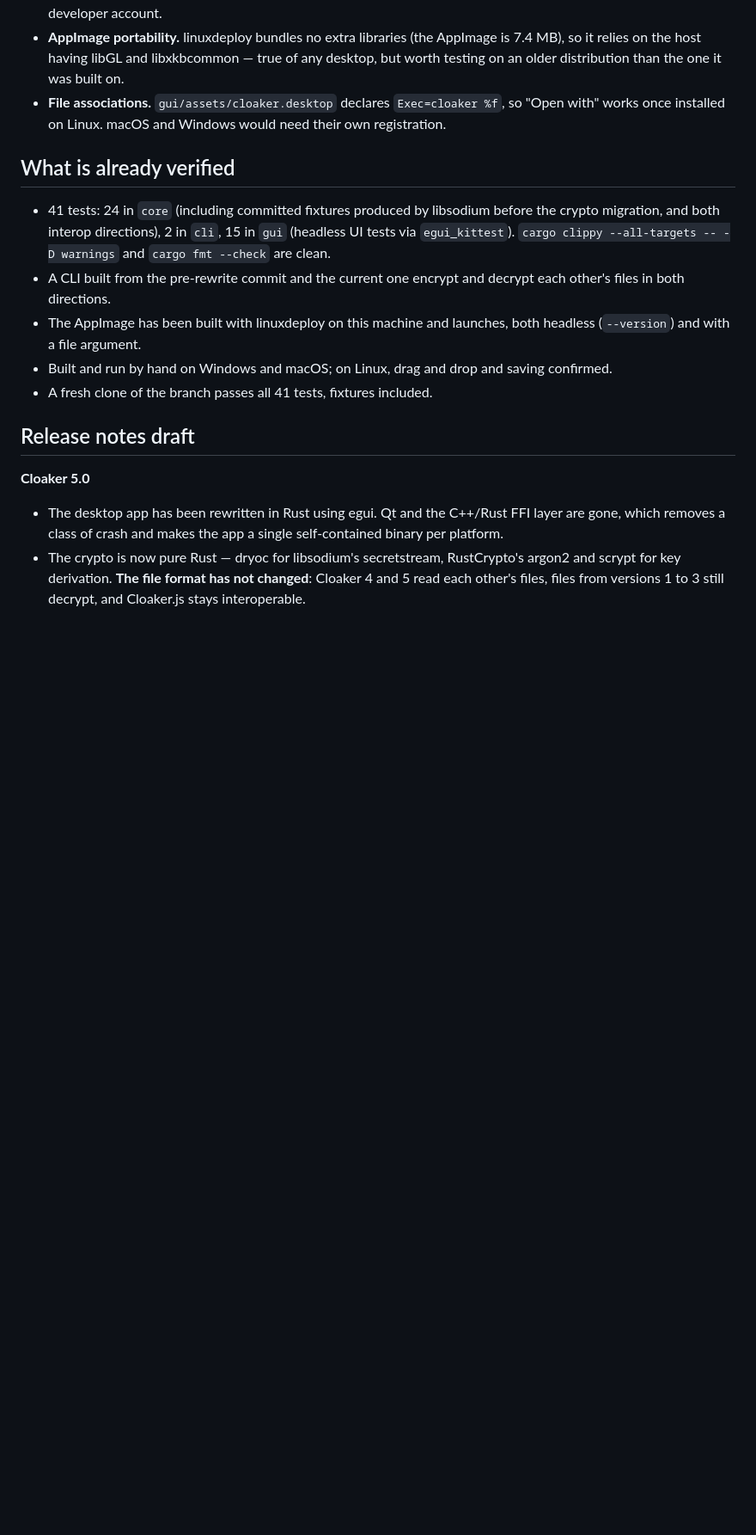
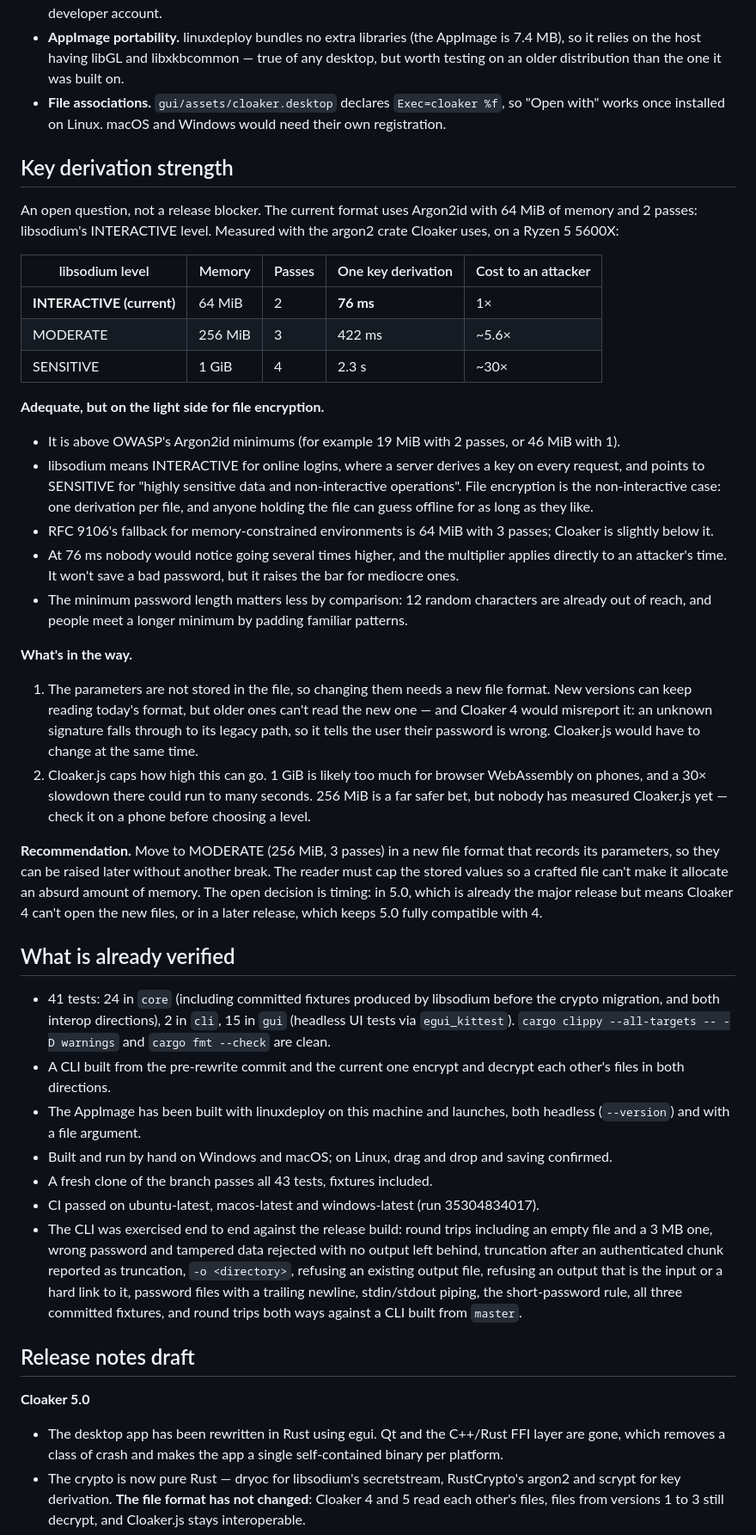
Before and after one commit to spieglt/Cloaker, a Markdown page: RELEASE.md, the part around one of its changes. Shown at 86% size. Rendered like a GitHub page; blank space fills up the shorter version.

Commit message:
RELEASE.md: record the remaining checks and the key derivation question
Every manual check is now done: the rest of the Linux GUI pass (folder and
multi-file drops, Tab and Enter, cancelling the save dialog, saving over an
existing file, responsiveness on large files), an end-to-end run of the CLI,
Cloaker.js interop, and the security review with its two follow-up fixes. CI
has passed on all three platforms.

Adds the analysis of the Argon2id settings, with timings for libsodium's three
levels measured on real hardware, as the context for the one open decision:
the settings are adequate but light for file encryption, and raising them needs
a file format that records its parameters.

Co-Authored-By: Claude Opus 5 (1M context) <noreply@anthropic.com>

```diff
--- a/RELEASE.md
+++ b/RELEASE.md
@@ -48,6 +52,48 @@ Things the test suite cannot cover:
 - **File associations.** `gui/assets/cloaker.desktop` declares `Exec=cloaker %f`, so "Open with"
   works once installed on Linux. macOS and Windows would need their own registration.
 
+## Key derivation strength
+
+An open question, not a release blocker. The current format uses Argon2id with 64 MiB of memory
+and 2 passes: libsodium's INTERACTIVE level. Measured with the argon2 crate Cloaker uses, on a
+Ryzen 5 5600X:
+
+| libsodium level | Memory | Passes | One key derivation | Cost to an attacker |
+|---|---|---|---|---|
+| **INTERACTIVE (current)** | 64 MiB | 2 | **76 ms** | 1× |
+| MODERATE | 256 MiB | 3 | 422 ms | ~5.6× |
+| SENSITIVE | 1 GiB | 4 | 2.3 s | ~30× |
+
+**Adequate, but on the light side for file encryption.**
+
+- It is above OWASP's Argon2id minimums (for example 19 MiB with 2 passes, or 46 MiB with 1).
+- libsodium means INTERACTIVE for online logins, where a server derives a key on every request,
+  and points to SENSITIVE for "highly sensitive data and non-interactive operations". File
+  encryption is the non-interactive case: one derivation per file, and anyone holding the file
+  can guess offline for as long as they like.
+- RFC 9106's fallback for memory-constrained environments is 64 MiB with 3 passes; Cloaker is
+  slightly below it.
+- At 76 ms nobody would notice going several times higher, and the multiplier applies directly to
+  an attacker's time. It won't save a bad password, but it raises the bar for mediocre ones.
+- The minimum password length matters less by comparison: 12 random characters are already out of
+  reach, and people meet a longer minimum by padding familiar patterns.
+
+**What's in the way.**
+
+1. The parameters are not stored in the file, so changing them needs a new file format. New
+   versions can keep reading today's format, but older ones can't read the new one — and Cloaker 4
+   would misreport it: an unknown signature falls through to its legacy path, so it tells the user
+   their password is wrong. Cloaker.js would have to change at the same time.
+2. Cloaker.js caps how high this can go. 1 GiB is likely too much for browser WebAssembly on
+   phones, and a 30× slowdown there could run to many seconds. 256 MiB is a far safer bet, but
+   nobody has measured Cloaker.js yet — check it on a phone before choosing a level.
+
+**Recommendation.** Move to MODERATE (256 MiB, 3 passes) in a new file format that records its
+parameters, so they can be raised later without another break. The reader must cap the stored
+values so a crafted file can't make it allocate an absurd amount of memory. The open decision is
+timing: in 5.0, which is already the major release but means Cloaker 4 can't open the new files,
+or in a later release, which keeps 5.0 fully compatible with 4.
+
 ## What is already verified
 
 - 41 tests: 24 in `core` (including committed fixtures produced by libsodium before the crypto
@@ -58,7 +104,14 @@ Things the test suite cannot cover:
 - The AppImage has been built with linuxdeploy on this machine and launches, both headless
   (`--version`) and with a file argument.
 - Built and run by hand on Windows and macOS; on Linux, drag and drop and saving confirmed.
-- A fresh clone of the branch passes all 41 tests, fixtures included.
+- A fresh clone of the branch passes all 43 tests, fixtures included.
+- CI passed on ubuntu-latest, macos-latest and windows-latest (run 35304834017).
+- The CLI was exercised end to end against the release build: round trips including an empty file
+  and a 3 MB one, wrong password and tampered data rejected with no output left behind, truncation
+  after an authenticated chunk reported as truncation, `-o <directory>`, refusing an existing
+  output file, refusing an output that is the input or a hard link to it, password files with a
+  trailing newline, stdin/stdout piping, the short-password rule, all three committed fixtures, and
+  round trips both ways against a CLI built from `master`.
 
 ## Release notes draft
 
```
Also changed, not shown: other parts of RELEASE.md (+13 -9 lines).
